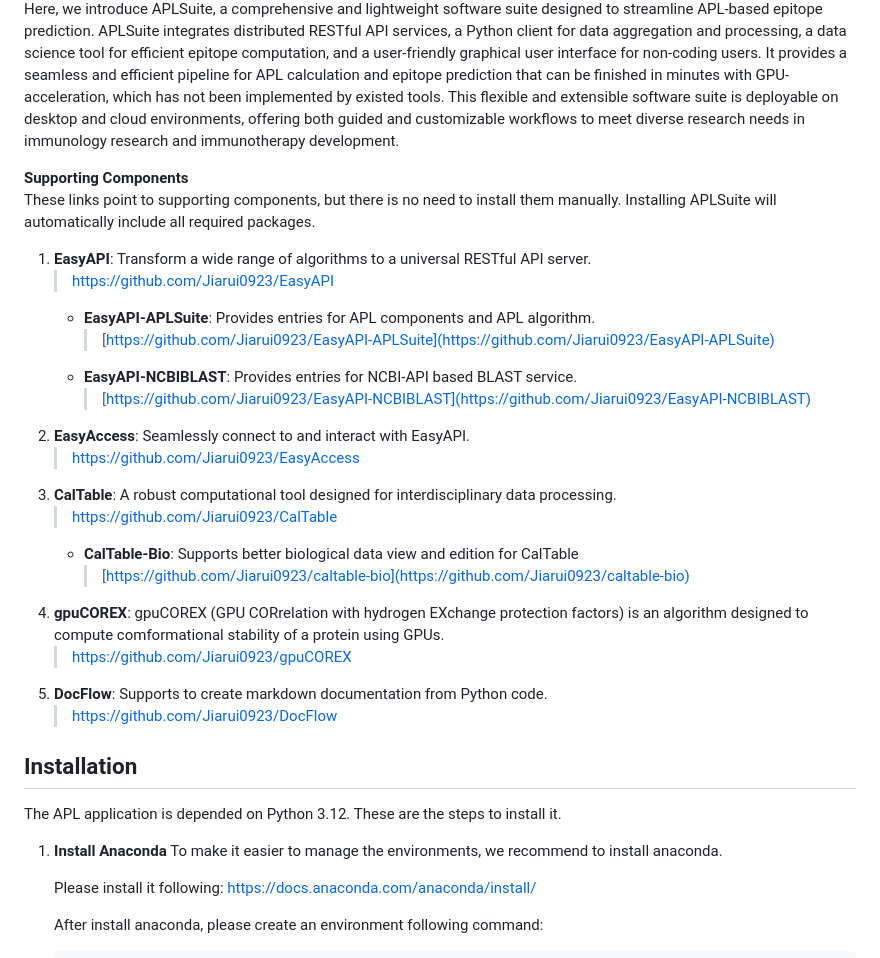
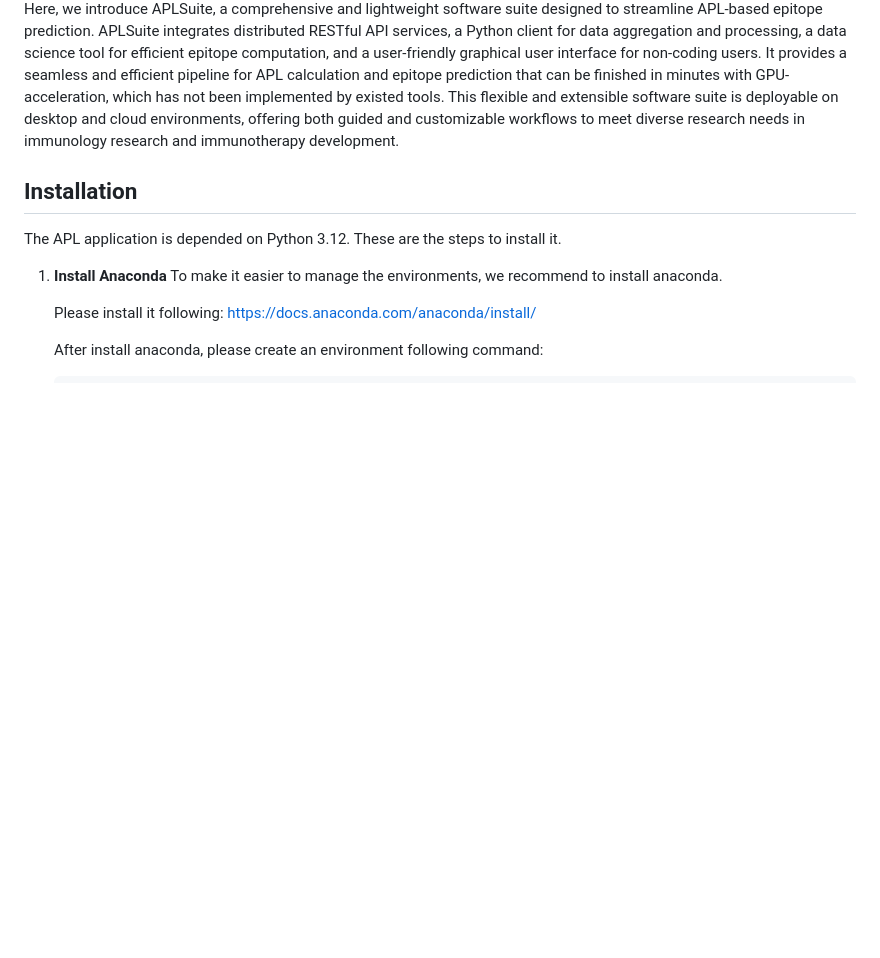
Before and after one commit to Jiarui0923/APL, a Markdown page: README.md, the part around one of its changes. GitHub-like rendering; blank space fills up the shorter version.

```diff
--- a/README.md
+++ b/README.md
@@ -8,25 +8,6 @@ Computational epitope prediction is a critical tool for exploring and understand
 <img src="images/WebUI_preview.png">
 
 Here, we introduce APLSuite, a comprehensive and lightweight software suite designed to streamline APL-based epitope prediction. APLSuite integrates distributed RESTful API services, a Python client for data aggregation and processing, a data science tool for efficient epitope computation, and a user-friendly graphical user interface for non-coding users. It provides a seamless and efficient pipeline for APL calculation and epitope prediction that can be finished in minutes with GPU-acceleration, which has not been implemented by existed tools. This flexible and extensible software suite is deployable on desktop and cloud environments, offering both guided and customizable workflows to meet diverse research needs in immunology research and immunotherapy development.
-
-**Supporting Components**
-These links point to supporting components, but there is no need to install them manually. Installing APLSuite will automatically include all required packages.
-1. **EasyAPI**: Transform a wide range of algorithms to a universal RESTful API server.
-   > [https://github.com/Jiarui0923/EasyAPI](https://github.com/Jiarui0923/EasyAPI)
-   - **EasyAPI-APLSuite**: Provides entries for APL components and APL algorithm.
-        > [https://github.com/Jiarui0923/EasyAPI-APLSuite](https://github.com/Jiarui0923/EasyAPI-APLSuite)
-   - **EasyAPI-NCBIBLAST**: Provides entries for NCBI-API based BLAST service.
-        > [https://github.com/Jiarui0923/EasyAPI-NCBIBLAST](https://github.com/Jiarui0923/EasyAPI-NCBIBLAST)
-2. **EasyAccess**: Seamlessly connect to and interact with EasyAPI.
-   > [https://github.com/Jiarui0923/EasyAccess](https://github.com/Jiarui0923/EasyAccess)
-3. **CalTable**: A robust computational tool designed for interdisciplinary data processing.
-   > [https://github.com/Jiarui0923/CalTable](https://github.com/Jiarui0923/CalTable)
-   - **CalTable-Bio**: Supports better biological data view and edition for CalTable
-        > [https://github.com/Jiarui0923/caltable-bio](https://github.com/Jiarui0923/caltable-bio)
-4. **gpuCOREX**: gpuCOREX (GPU CORrelation with hydrogen EXchange protection factors) is an algorithm designed to compute comformational stability of a protein using GPUs.
-   > [https://github.com/Jiarui0923/gpuCOREX](https://github.com/Jiarui0923/gpuCOREX)
-5. **DocFlow**: Supports to create markdown documentation from Python code.
-   > [https://github.com/Jiarui0923/DocFlow](https://github.com/Jiarui0923/DocFlow)
 
 ## Installation
 The APL application is depended on Python 3.12. These are the steps to install it.
```
Also changed, not shown: other parts of README.md (+33 -37 lines).
